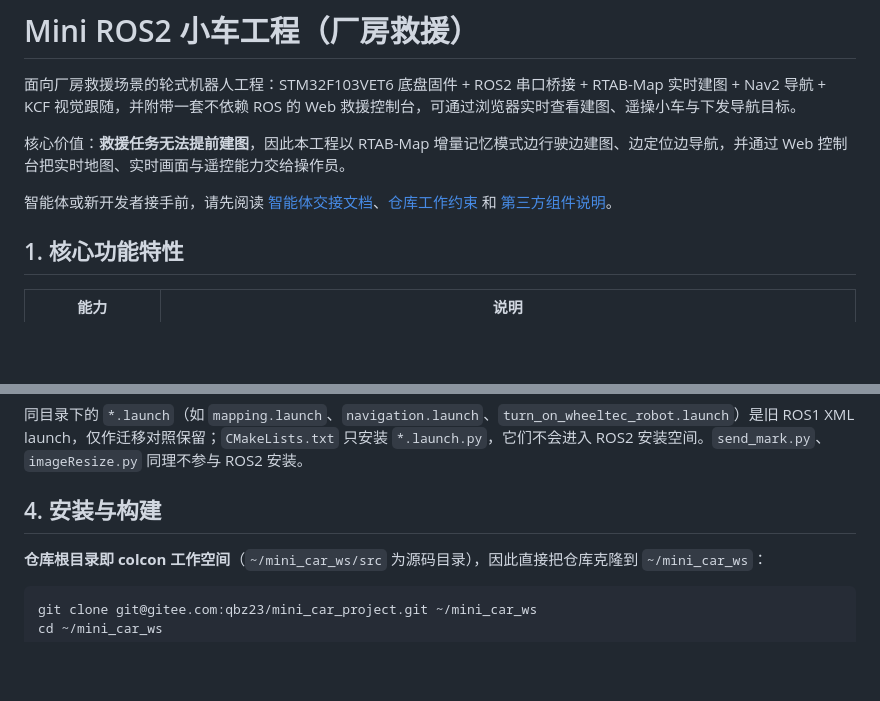
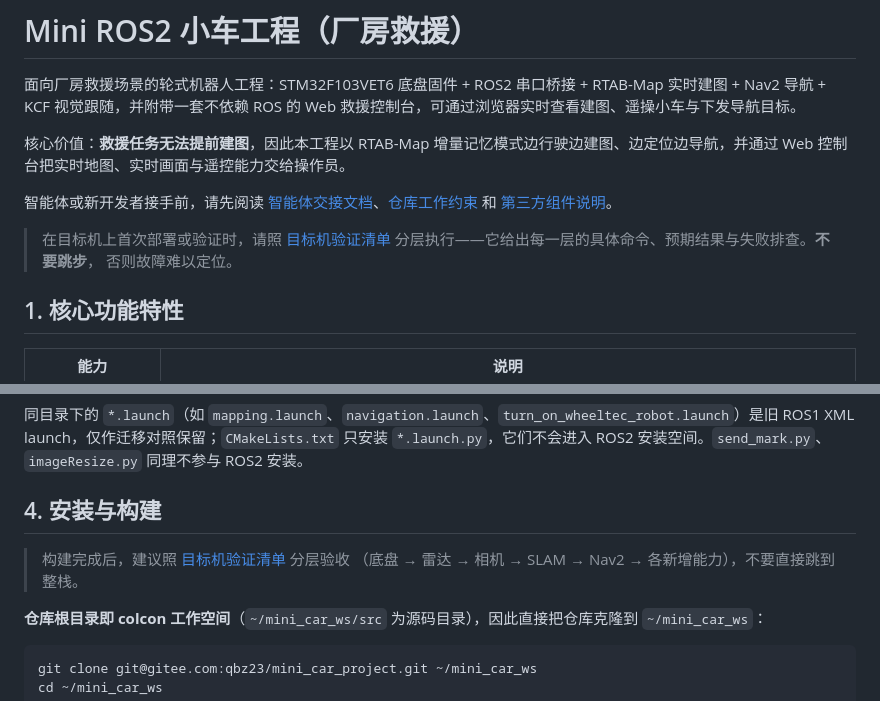
Before and after one commit to zqb81/mini_car_project, a Markdown page: README.md, 2 parts joined by grey strips. GitHub-like rendering; blank space fills up the shorter version.

```diff
--- a/README.md
+++ b/README.md
@@ -5,6 +5,10 @@
 核心价值：**救援任务无法提前建图**，因此本工程以 RTAB-Map 增量记忆模式边行驶边建图、边定位边导航，并通过 Web 控制台把实时地图、实时画面与遥控能力交给操作员。
 
 智能体或新开发者接手前，请先阅读 [智能体交接文档](docs/AGENT_HANDOFF.md)、[仓库工作约束](AGENTS.md) 和 [第三方组件说明](docs/THIRD_PARTY_NOTICES.md)。
+
+> 在目标机上首次部署或验证时，请照 [目标机验证清单](docs/TARGET_VERIFICATION.md)
+> 分层执行——它给出每一层的具体命令、预期结果与失败排查。**不要跳步**，
+> 否则故障难以定位。
 
 ## 1. 核心功能特性
 
@@ -141,6 +145,9 @@ mini_car/
 同目录下的 `*.launch`（如 `mapping.launch`、`navigation.launch`、`turn_on_wheeltec_robot.launch`）是旧 ROS1 XML launch，仅作迁移对照保留；`CMakeLists.txt` 只安装 `*.launch.py`，它们不会进入 ROS2 安装空间。`send_mark.py`、`imageResize.py` 同理不参与 ROS2 安装。
 
 ## 4. 安装与构建
+
+> 构建完成后，建议照 [目标机验证清单](docs/TARGET_VERIFICATION.md) 分层验收
+> （底盘 → 雷达 → 相机 → SLAM → Nav2 → 各新增能力），不要直接跳到整栈。
 
 **仓库根目录即 colcon 工作空间**（`~/mini_car_ws/src` 为源码目录），因此直接把仓库克隆到 `~/mini_car_ws`：
 
```
Also changed, not shown: docs/TARGET_VERIFICATION.md (added, +473 -0 lines).
